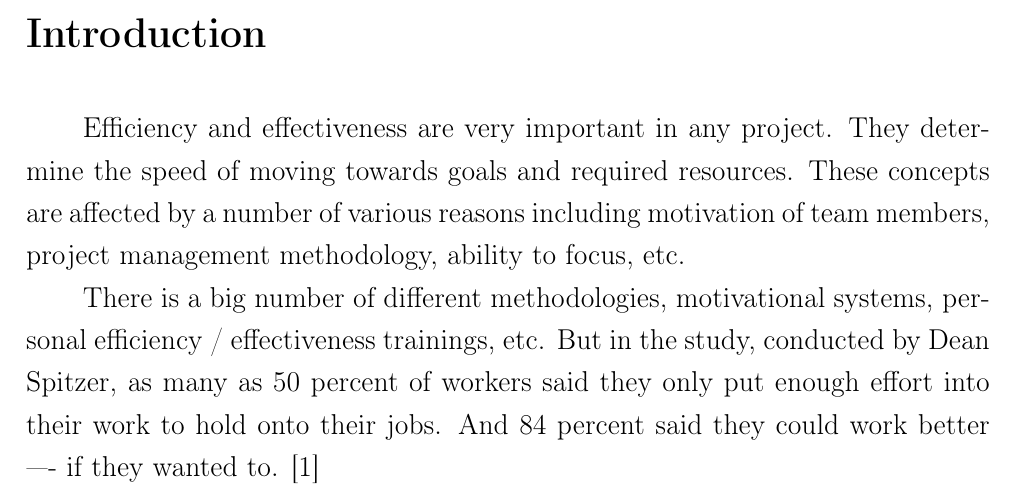
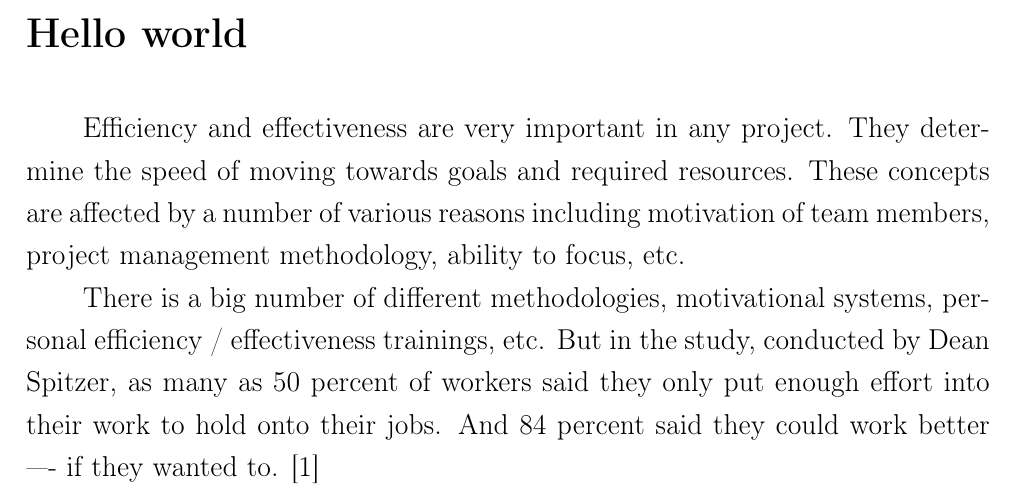
Before and after one commit to quoma/latex-doc, a LaTeX document (paper1.tex, which reads paper1/1-introduction.tex): part of page 1 of 2, cut at the place of the change. Compiled offline with pdfLaTeX.

Commit message:
Header change.

```diff
--- a/paper1/1-introduction.tex
+++ b/paper1/1-introduction.tex
@@ -1,4 +1,4 @@
-\chapter*{Introduction}
+\chapter*{Hello world}
 
 \addcontentsline{toc}{chapter}{Hello world}
 
```
